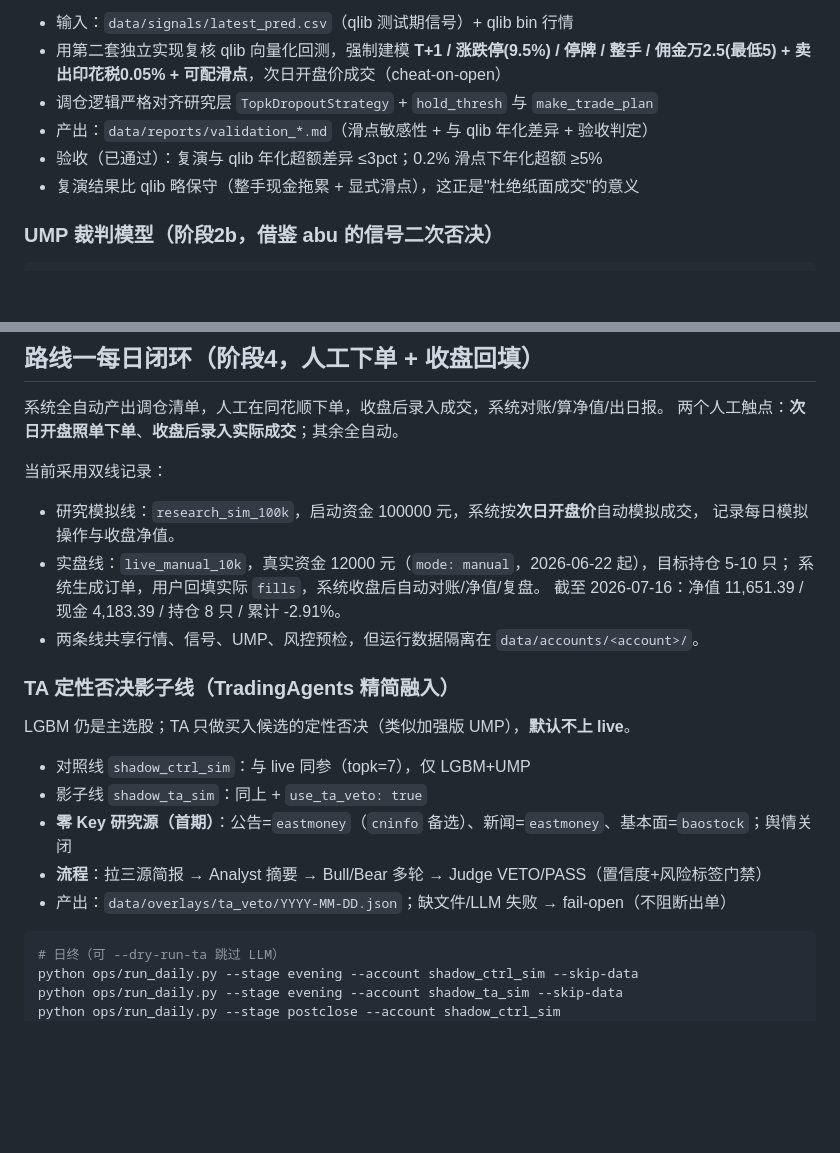
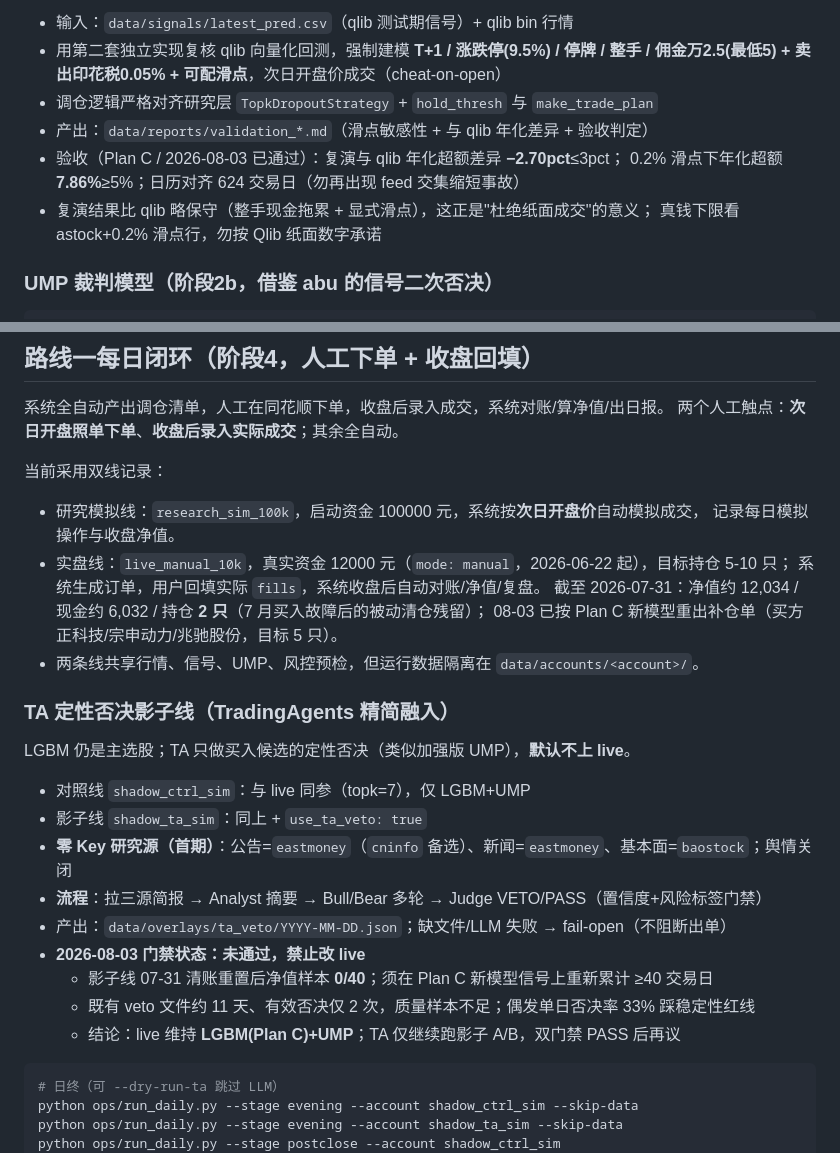
Before and after one commit to abell12134/abq, a Markdown page: quant/README.md, 2 parts joined by grey strips. GitHub-like rendering; blank space fills up the shorter version.

````diff
--- a/quant/README.md
+++ b/quant/README.md
@@ -93,8 +97,10 @@ python validation/replay_backtrader.py --start 2024-01-02 --end 2024-06-30 --sli
   整手 / 佣金万2.5(最低5) + 卖出印花税0.05% + 可配滑点**，次日开盘价成交（cheat-on-open）
 - 调仓逻辑严格对齐研究层 `TopkDropoutStrategy` + `hold_thresh` 与 `make_trade_plan`
 - 产出：`data/reports/validation_*.md`（滑点敏感性 + 与 qlib 年化差异 + 验收判定）
-- 验收（已通过）：复演与 qlib 年化超额差异 ≤3pct；0.2% 滑点下年化超额 ≥5%
-- 复演结果比 qlib 略保守（整手现金拖累 + 显式滑点），这正是"杜绝纸面成交"的意义
+- 验收（Plan C / 2026-08-03 已通过）：复演与 qlib 年化超额差异 **−2.70pct**≤3pct；
+  0.2% 滑点下年化超额 **7.86%**≥5%；日历对齐 624 交易日（勿再出现 feed 交集缩短事故）
+- 复演结果比 qlib 略保守（整手现金拖累 + 显式滑点），这正是"杜绝纸面成交"的意义；
+  真钱下限看 astock+0.2% 滑点行，勿按 Qlib 纸面数字承诺
 
 ### UMP 裁判模型（阶段2b，借鉴 abu 的信号二次否决）
 
@@ -165,7 +171,8 @@ data/meta/industry_map.csv           instrument,industry,name
   记录每日模拟操作与收盘净值。
 - 实盘线：`live_manual_10k`，真实资金 12000 元（`mode: manual`，2026-06-22 起），目标持仓 5-10 只；
   系统生成订单，用户回填实际 `fills`，系统收盘后自动对账/净值/复盘。
-  截至 2026-07-16：净值 11,651.39 / 现金 4,183.39 / 持仓 8 只 / 累计 -2.91%。
+  截至 2026-07-31：净值约 12,034 / 现金约 6,032 / 持仓 **2 只**（7 月买入故障后的被动清仓残留）；
+  08-03 已按 Plan C 新模型重出补仓单（买方正科技/宗申动力/兆驰股份，目标 5 只）。
 - 两条线共享行情、信号、UMP、风控预检，但运行数据隔离在 `data/accounts/<account>/`。
 
 ### TA 定性否决影子线（TradingAgents 精简融入）
@@ -177,6 +184,10 @@ LGBM 仍是主选股；TA 只做买入候选的定性否决（类似加强版 UM
 - **零 Key 研究源（首期）**：公告=`eastmoney`（`cninfo` 备选）、新闻=`eastmoney`、基本面=`baostock`；舆情关闭
 - **流程**：拉三源简报 → Analyst 摘要 → Bull/Bear 多轮 → Judge VETO/PASS（置信度+风险标签门禁）
 - 产出：`data/overlays/ta_veto/YYYY-MM-DD.json`；缺文件/LLM 失败 → fail-open（不阻断出单）
+- **2026-08-03 门禁状态：未通过，禁止改 live**
+  - 影子线 07-31 清账重置后净值样本 **0/40**；须在 Plan C 新模型信号上重新累计 ≥40 交易日
+  - 既有 veto 文件约 11 天、有效否决仅 2 次，质量样本不足；偶发单日否决率 33% 踩稳定性红线
+  - 结论：live 维持 **LGBM(Plan C)+UMP**；TA 仅继续跑影子 A/B，双门禁 PASS 后再议
 
 ```bash
 # 日终（可 --dry-run-ta 跳过 LLM）
````
Also changed, not shown: other parts of quant/README.md (+18 -14 lines), README.md (+13 -9 lines), 设计实现方案.md (+15 -11 lines).
